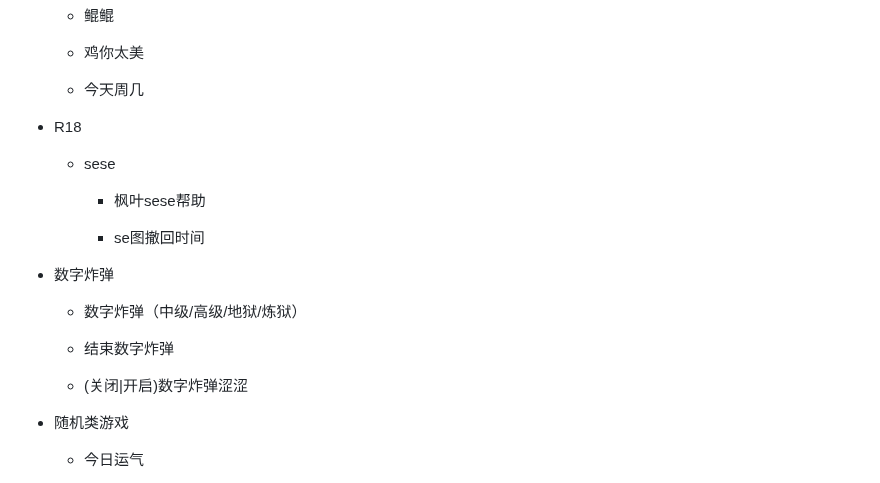
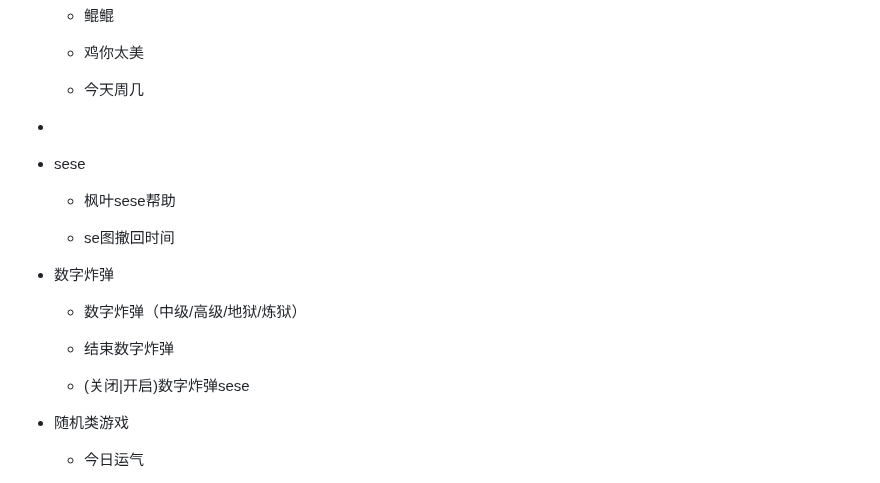
Before and after one commit to Kesally/hs-qiqi-cv-plugin, a Markdown page: README.md, the part around the change. Drawn GitHub-style; folded sections open.

Commit message:
违规信息处理
Signed-off-by: kesally <admin@kesally.ren>

```diff
--- a/README.md
+++ b/README.md
@@ -119,7 +119,7 @@ pnpm install
 
   - 今天周几
 
-- R18
+-
 
   - sese
 
@@ -133,7 +133,7 @@ pnpm install
 
   - 结束数字炸弹
 
-  - (关闭|开启)数字炸弹涩涩
+  - (关闭|开启)数字炸弹sese
 
 - 随机类游戏
 
```
